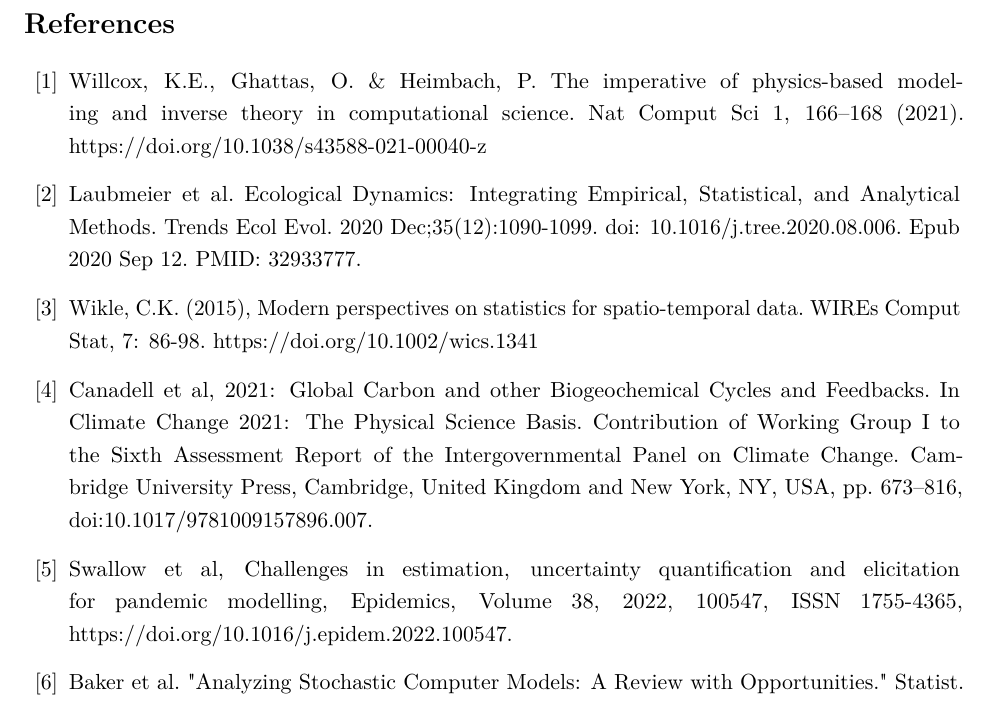
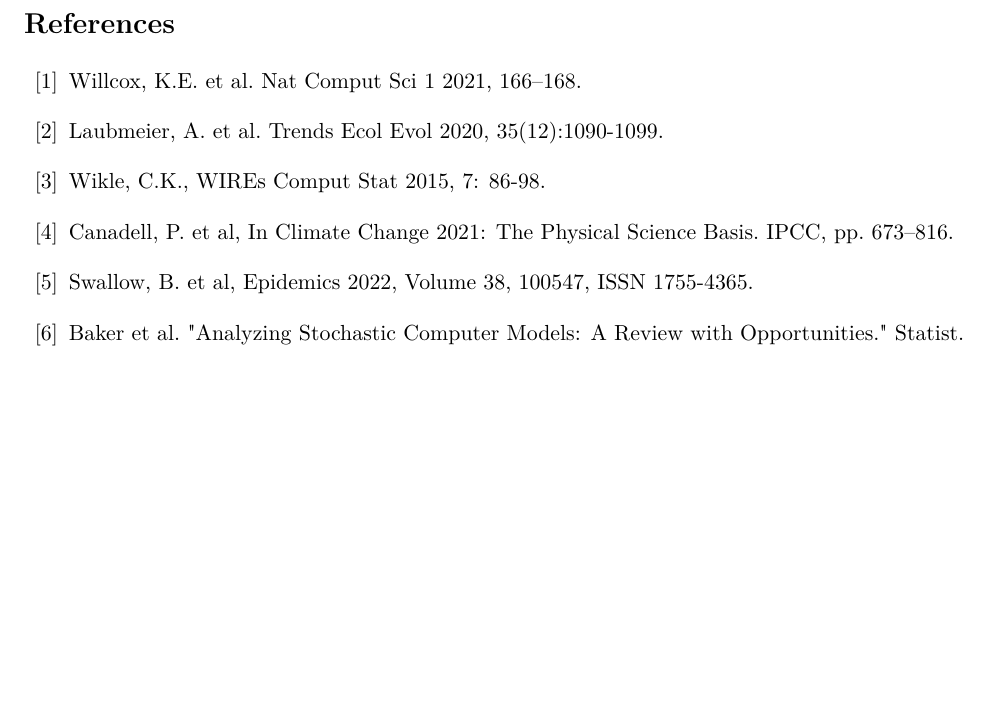
Before and after one commit to arob5/gp-calibration, a LaTeX document (nsf_proposal.tex): part of page 3 of 4, cut so that both start at the same text, the shorter picture padded with empty space. Compiled offline with pdfLaTeX.

Commit message:
Started working on shortening references

```diff
--- a/nsf_proposal.tex
+++ b/nsf_proposal.tex
@@ -102,14 +102,13 @@
 \textbf{Broader Impacts.} All methodological developments will be implemented in open-source, well-documented software packages, intended for use across a wide array of scientific disciplines. These packages will also be integrated in the \textit{Predictive Ecosystem Analyzer}, an open-source software tool that allows researchers and land managers to work with ecological models and observational data \cite{Fer}. This has the potential to drastically accelerate the pace of ecological model development, which plays a pivotal role in the management of national forests and public lands, and projections of climate change impacts. Through my collaboration with Michael Dietze, director of the Ecological Forecasting Initiative, I will also participate in an existing Sloan Foundation supported partnership that serves three minority-serving institutions with large tribal populations (Salish-Kootenai College, Cal Poly Humboldt, U. New Mexico-Gallup). I will support culturally-sensitive training in environmental data science as an online mentor, working with undergraduates in the program and helping them pursue further research opportunities, such as REUs.
 
 \begin{thebibliography}{20}
-\bibitem{Willcox} Willcox, K.E., Ghattas, O. \& Heimbach, P. The imperative of physics-based modeling and inverse theory in computational science. Nat Comput Sci 1, 166–168 (2021). https://doi.org/10.1038/s43588-021-00040-z
-\bibitem{Laubmeier} Laubmeier et al. Ecological Dynamics: Integrating Empirical, Statistical, and Analytical Methods. Trends Ecol Evol. 2020 Dec;35(12):1090-1099. doi: 10.1016/j.tree.2020.08.006. Epub 2020 Sep 12. PMID: 32933777.
-\bibitem{Wikle} Wikle, C.K. (2015), Modern perspectives on statistics for spatio-temporal data. WIREs Comput Stat, 7: 86-98. https://doi.org/10.1002/wics.1341
-\bibitem{Canadell} Canadell et al, 2021: Global Carbon and
-other Biogeochemical Cycles and Feedbacks. In Climate Change 2021: The Physical Science Basis. Contribution of
-Working Group I to the Sixth Assessment Report of the Intergovernmental Panel on Climate Change. Cambridge University Press,
-Cambridge, United Kingdom and New York, NY, USA, pp. 673–816, doi:10.1017/9781009157896.007.
-\bibitem{Swallow} Swallow et al, Challenges in estimation, uncertainty quantification and elicitation for pandemic modelling, Epidemics, Volume 38, 2022, 100547, ISSN 1755-4365, https://doi.org/10.1016/j.epidem.2022.100547.
+\bibitem{Willcox} Willcox, K.E. et al. Nat Comput Sci 1 2021, 166–168.
+\bibitem{Laubmeier} Laubmeier, A. et al. Trends Ecol Evol 2020, 35(12):1090-1099.
+\bibitem{Wikle} Wikle, C.K.,  WIREs Comput Stat 2015, 7: 86-98.
+\bibitem{Canadell} Canadell, P. et al, In Climate Change 2021: The Physical Science Basis. IPCC, pp. 673–816.
+\bibitem{Swallow} Swallow, B. et al, Epidemics 2022, Volume 38, 100547, ISSN 1755-4365.
+
+
 \bibitem{Baker} Baker et al. "Analyzing Stochastic Computer Models: A Review with Opportunities." Statist. Sci. 37 (1) 64 - 89, February 2022. https://doi.org/10.1214/21-STS822
 \bibitem{Fer} Fer, I., Kelly, R., Moorcroft, P. R., Richardson, A. D., Cowdery, E. M., and Dietze, M. C.: Linking big models to big data: efficient ecosystem model calibration through Bayesian model emulation, Biogeosciences, 15, 5801–5830, https://doi.org/10.5194/bg-15-5801-2018, 2018.
 \bibitem{Kennedy} Kennedy, M.C. and O'Hagan, A. (2001), Bayesian calibration of computer models. Journal of the Royal Statistical Society: Series B (Statistical Methodology), 63: 425-464. https://doi.org/10.1111/1467-9868.00294
```
